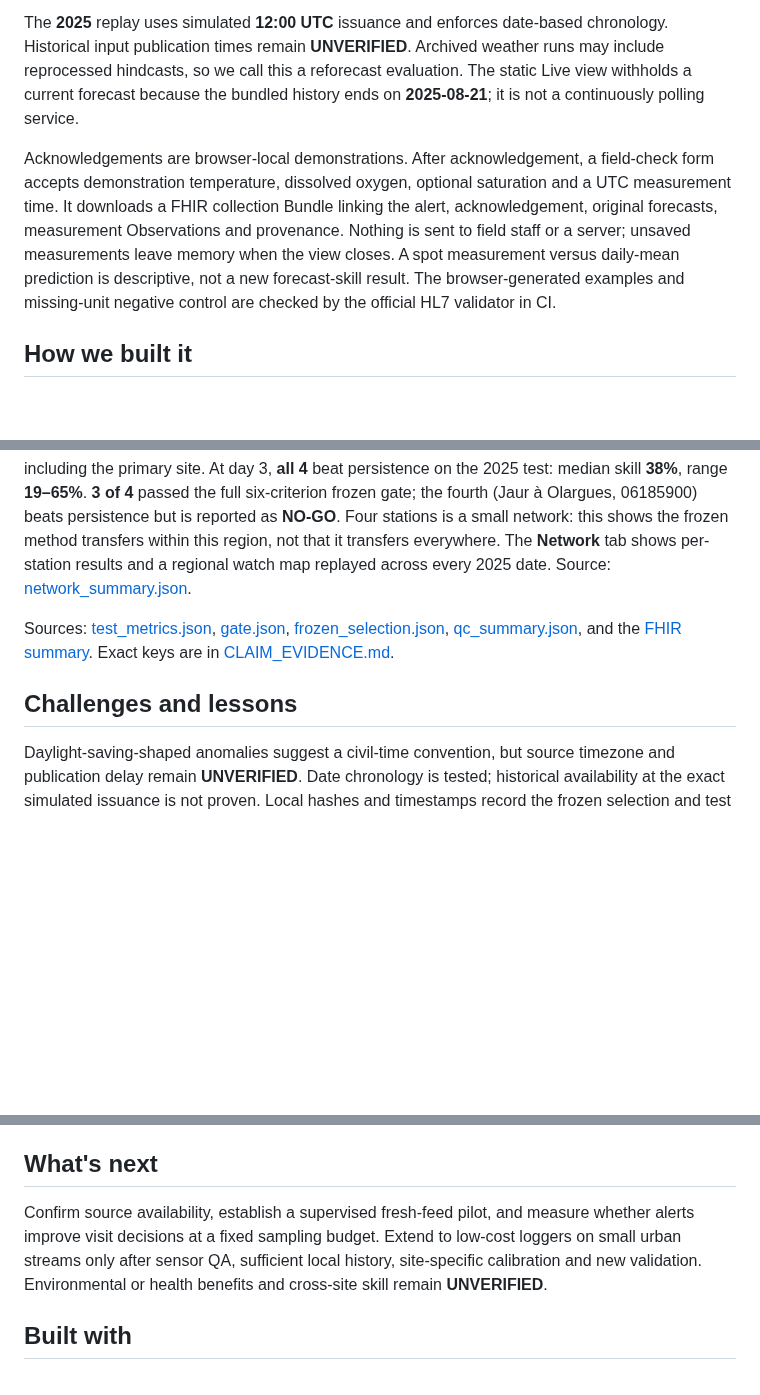
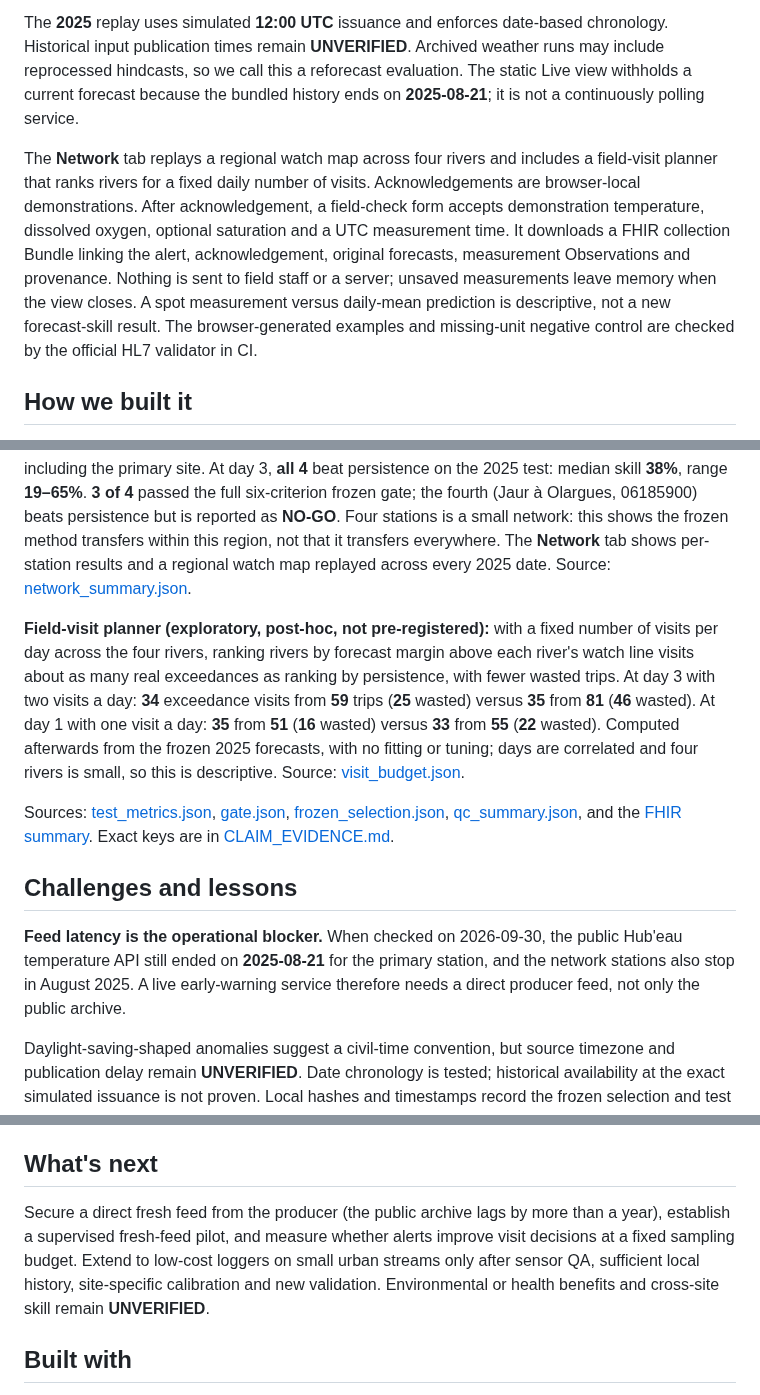
Before and after one commit to mohitt31/streampulse, a Markdown page: docs/DEVPOST.md, 3 parts joined by grey strips. Drawn GitHub-style; blank space fills up the shorter version.

```diff
--- a/docs/DEVPOST.md
+++ b/docs/DEVPOST.md
@@ -22,7 +22,7 @@ This is a large-river proof of concept near an OAH research city. Official OAH s
 
 The **2025** replay uses simulated **12:00 UTC** issuance and enforces date-based chronology. Historical input publication times remain **UNVERIFIED**. Archived weather runs may include reprocessed hindcasts, so we call this a reforecast evaluation. The static Live view withholds a current forecast because the bundled history ends on **2025-08-21**; it is not a continuously polling service.
 
-Acknowledgements are browser-local demonstrations. After acknowledgement, a field-check form accepts demonstration temperature, dissolved oxygen, optional saturation and a UTC measurement time. It downloads a FHIR collection Bundle linking the alert, acknowledgement, original forecasts, measurement Observations and provenance. Nothing is sent to field staff or a server; unsaved measurements leave memory when the view closes. A spot measurement versus daily-mean prediction is descriptive, not a new forecast-skill result. The browser-generated examples and missing-unit negative control are checked by the official HL7 validator in CI.
+The **Network** tab replays a regional watch map across four rivers and includes a field-visit planner that ranks rivers for a fixed daily number of visits. Acknowledgements are browser-local demonstrations. After acknowledgement, a field-check form accepts demonstration temperature, dissolved oxygen, optional saturation and a UTC measurement time. It downloads a FHIR collection Bundle linking the alert, acknowledgement, original forecasts, measurement Observations and provenance. Nothing is sent to field staff or a server; unsaved measurements leave memory when the view closes. A spot measurement versus daily-mean prediction is descriptive, not a new forecast-skill result. The browser-generated examples and missing-unit negative control are checked by the official HL7 validator in CI.
 
 ## How we built it
 
@@ -45,9 +45,13 @@ FHIR export uses OAH Location and indicator Observation profiles, a locally deri
 
 The same frozen method — no re-design, no re-tuning — was applied to every Hub'eau river station within 300 km of Toulouse that met the pre-registered data-quality rule. Station selection was committed to the repository ([`config/network.toml`](../config/network.toml) for stage 1, [`config/network_stage2.toml`](../config/network_stage2.toml) for stage 2) **before any network data was downloaded**, with the commit timestamps on GitHub as evidence. Of **274** candidate stations (62 within 100 km, 212 within 100–300 km), **4** met the rule, including the primary site. At day 3, **all 4** beat persistence on the 2025 test: median skill **38%**, range **19–65%**. **3 of 4** passed the full six-criterion frozen gate; the fourth (Jaur à Olargues, 06185900) beats persistence but is reported as **NO-GO**. Four stations is a small network: this shows the frozen method transfers within this region, not that it transfers everywhere. The **Network** tab shows per-station results and a regional watch map replayed across every 2025 date. Source: [network_summary.json](../reports/network_summary.json).
 
+**Field-visit planner (exploratory, post-hoc, not pre-registered):** with a fixed number of visits per day across the four rivers, ranking rivers by forecast margin above each river's watch line visits about as many real exceedances as ranking by persistence, with fewer wasted trips. At day 3 with two visits a day: **34** exceedance visits from **59** trips (**25** wasted) versus **35** from **81** (**46** wasted). At day 1 with one visit a day: **35** from **51** (**16** wasted) versus **33** from **55** (**22** wasted). Computed afterwards from the frozen 2025 forecasts, with no fitting or tuning; days are correlated and four rivers is small, so this is descriptive. Source: [visit_budget.json](../reports/exploratory/visit_budget.json).
+
 Sources: [test_metrics.json](../reports/test_metrics.json), [gate.json](../reports/gate.json), [frozen_selection.json](../reports/frozen_selection.json), [qc_summary.json](../reports/qc_summary.json), and the [FHIR summary](../reports/fhir-validation/summary.json). Exact keys are in [CLAIM_EVIDENCE.md](CLAIM_EVIDENCE.md).
 
 ## Challenges and lessons
+
+**Feed latency is the operational blocker.** When checked on 2026-09-30, the public Hub'eau temperature API still ended on **2025-08-21** for the primary station, and the network stations also stop in August 2025. A live early-warning service therefore needs a direct producer feed, not only the public archive.
 
 Daylight-saving-shaped anomalies suggest a civil-time convention, but source timezone and publication delay remain **UNVERIFIED**. Date chronology is tested; historical availability at the exact simulated issuance is not proven. Local hashes and timestamps record the frozen selection and test opening; they are not independent preregistration.
 
@@ -61,7 +65,7 @@ The adapter would link site, alert, assignment and returned evidence. App APIs,
 
 ## What's next
 
-Confirm source availability, establish a supervised fresh-feed pilot, and measure whether alerts improve visit decisions at a fixed sampling budget. Extend to low-cost loggers on small urban streams only after sensor QA, sufficient local history, site-specific calibration and new validation. Environmental or health benefits and cross-site skill remain **UNVERIFIED**.
+Secure a direct fresh feed from the producer (the public archive lags by more than a year), establish a supervised fresh-feed pilot, and measure whether alerts improve visit decisions at a fixed sampling budget. Extend to low-cost loggers on small urban streams only after sensor QA, sufficient local history, site-specific calibration and new validation. Environmental or health benefits and cross-site skill remain **UNVERIFIED**.
 
 ## Built with
 
```
Also changed, not shown: README.md (+10 -1 lines), docs/VIDEO_SCRIPT.md (+7 -1 lines), docs/img/planner.png (added), 9 other files.
